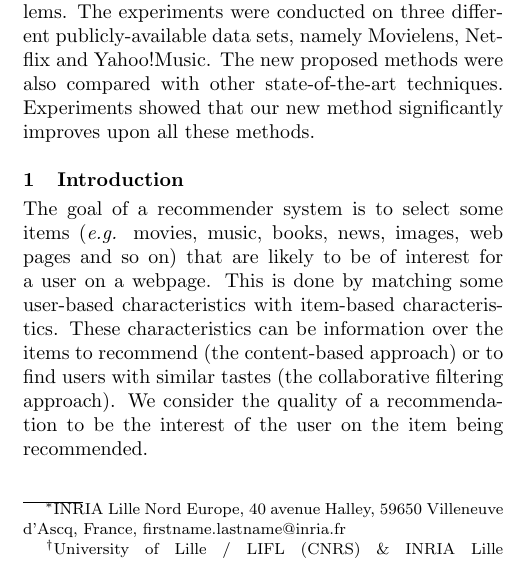
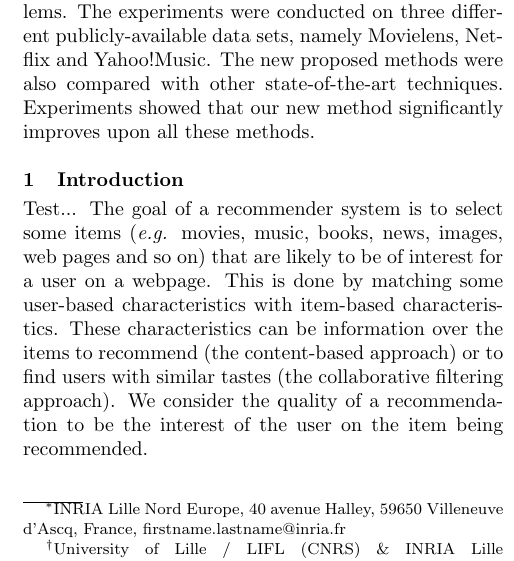
Before and after one commit to philippeOnGithub/MAB4ColdStart, a LaTeX paper (SIAM/ColdStart.tex): part of one column of page 1 of 11, cut so that both start at the same text. Compiled offline with pdfLaTeX.

Commit message:
test tex change

```diff
--- a/SIAM/ColdStart.tex
+++ b/SIAM/ColdStart.tex
@@ -158,7 +158,7 @@ In this paper, we study a cold-start problem in recommendation systems where we
 
 %------------------- Introduction ----------------------
 \section{Introduction}
-
+Test...
 The goal of a recommender system is to select some items (\eg{} movies,
 music, books, news, images, web pages and so on) that are likely to be
 of interest for a user on a webpage. This is done by matching some
```
Also changed, not shown: SIAM/ColdStart.pdf, 1 other file.
